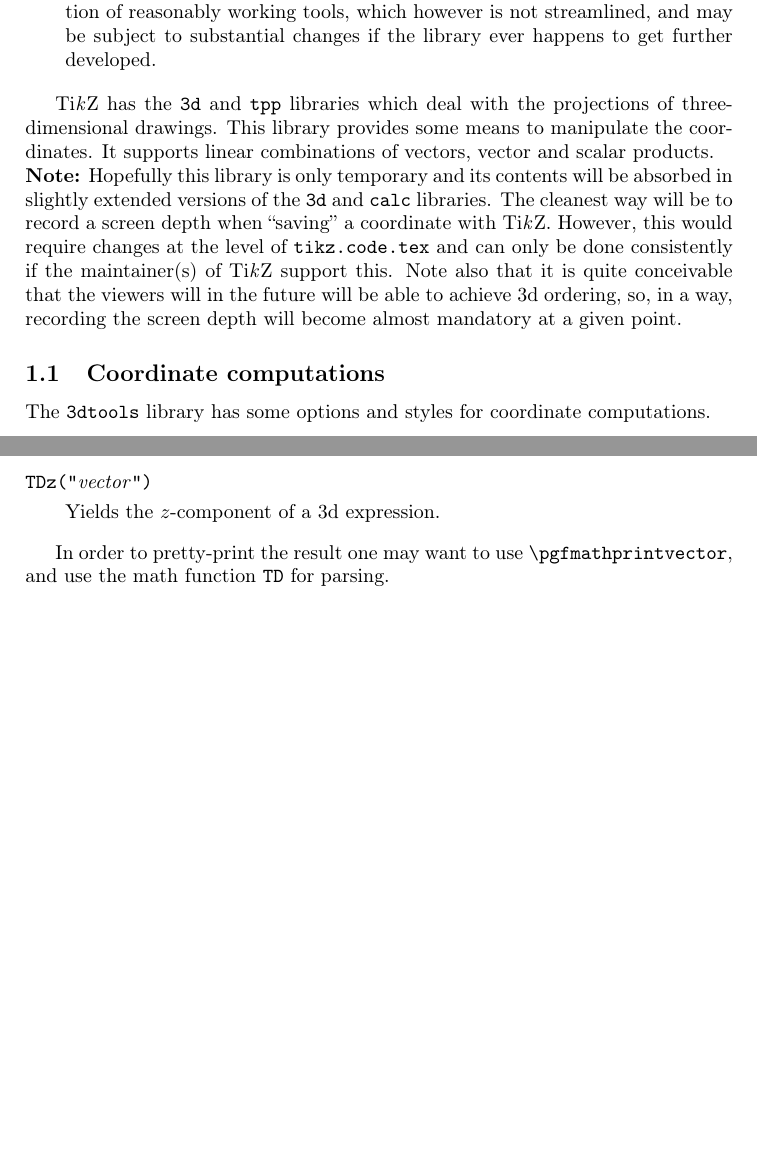
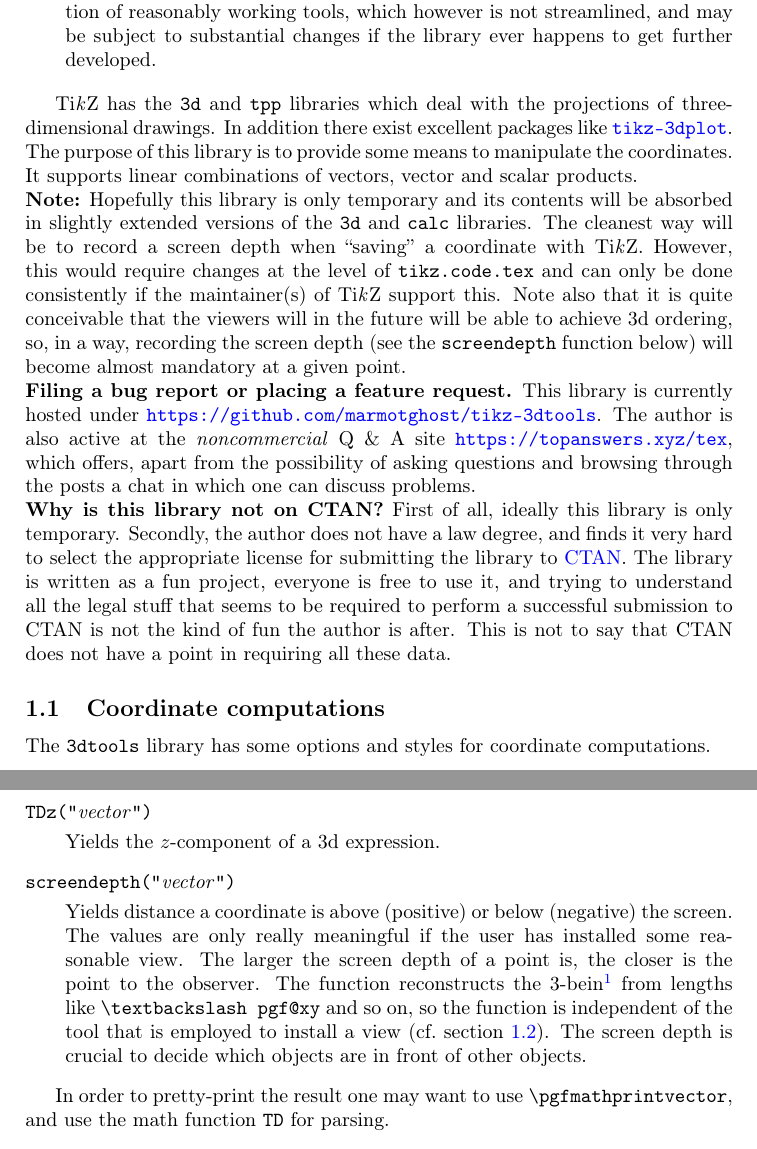
Before and after one commit to marmotghost/tikz-3dtools, a LaTeX document (3DToolsManual.tex): two parts of pages 1 and 2 of 8 before the commit and two parts of pages 1 and 3 of 9 after it, joined at a grey line, cut so that both start at the same text, the shorter picture padded with empty space. Compiled offline with pdfLaTeX.

Commit message:
Add files via upload

```diff
--- a/3DToolsManual.tex
+++ b/3DToolsManual.tex
@@ -33,9 +33,10 @@
 \end{tikzlibrary}
 
 \tikzname\ has the |3d| and |tpp| libraries which deal with the projections of
-three-dimensional drawings. This library provides some means to manipulate
-the coordinates. It supports linear combinations of vectors, vector and scalar
-products.
+three-dimensional drawings. In addition there exist excellent packages like
+\href{https://ctan.org/pkg/tikz-3dplot?lang=en}{|tikz-3dplot|}. The purpose of
+this library is to provide some means to manipulate the coordinates. It supports
+linear combinations of vectors, vector and scalar products.
 
 \noindent\textbf{Note:} Hopefully this library is only temporary and its
 contents will be absorbed in slightly extended versions of the |3d| and |calc|
@@ -44,7 +45,25 @@ coordinate with \tikzname. However, this would require changes at the level of
 |tikz.code.tex| and can only be done consistently if the maintainer(s) of
 \tikzname\ support this. Note also that it is quite conceivable that the viewers
 will in the future will be able to achieve 3d ordering, so, in a way, recording
-the screen depth will become almost mandatory at a given point.
+the screen depth (see the |screendepth| function below) will become almost
+mandatory at a given point.
+
+\noindent\textbf{Filing a bug report or placing a feature request.} This library
+is currently hosted under
+\href{https://github.com/marmotghost/tikz-3dtools}{\texttt{https://github.com/marmotghost/tikz-3dtools}}.
+The author is also active at the \emph{noncommercial} Q \& A site
+\href{https://topanswers.xyz/tex}{\texttt{https://topanswers.xyz/tex}}, which offers, apart from the possibility of
+asking questions and browsing through the posts a chat in which one can discuss
+problems.
+
+\noindent\textbf{Why is this library not on CTAN?} First of all, ideally this
+library is only temporary. Secondly, the author does not have a law degree, and
+finds it very hard to select the appropriate license for submitting the library
+to \href{https://ctan.org/}{CTAN}. The library is written as a fun project,
+everyone is free to use it, and trying to understand all the legal stuff that
+seems to be required to perform a successful submission to CTAN is not the kind
+of fun the author is after. This is not to say that CTAN does not have a point
+in requiring all these data.
 
 \subsection{Coordinate computations}
 \label{sec:3DCoordinateComputations}
@@ -113,6 +132,21 @@ to parse 3d expressions. The supported vector operations are |+| (addition $+$),
    Yields the $z$-component of a 3d expression.
 \end{math-function}
 
+
+\begin{math-function}{screendepth("\mvar{vector}")}
+   Yields distance a coordinate is above (positive) or below (negative) the
+   screen. The values are only really meaningful if the user has installed some
+   reasonable view. The larger the screen depth of a point is, the closer is the
+   point to the observer. The function reconstructs the 3-bein\footnote{A 3-bein
+   or dreibein is a German word that stands for a local frame, its literal
+   translation is something like three-leg. Like the term eigenvector this is a
+   foreign word that, to the best of my knowledge, has no commonly used English
+   counterpart.} from lengths like  |\textbackslash pgf@xy| and so on, so the
+   function is independent of the tool that is employed to install a view (cf.\
+   section~\ref{sec:3DOrthonormalProjections}). The screen depth is crucial to
+   decide which objects are in front of other objects.
+\end{math-function}
+
 In order to pretty-print the result one may want to use |\pgfmathprintvector|,
 and use the math function |TD| for parsing.
 
```
Also changed, not shown: 3DToolsManual.pdf, 3DToolsManual.tex (22 more changed lines).
